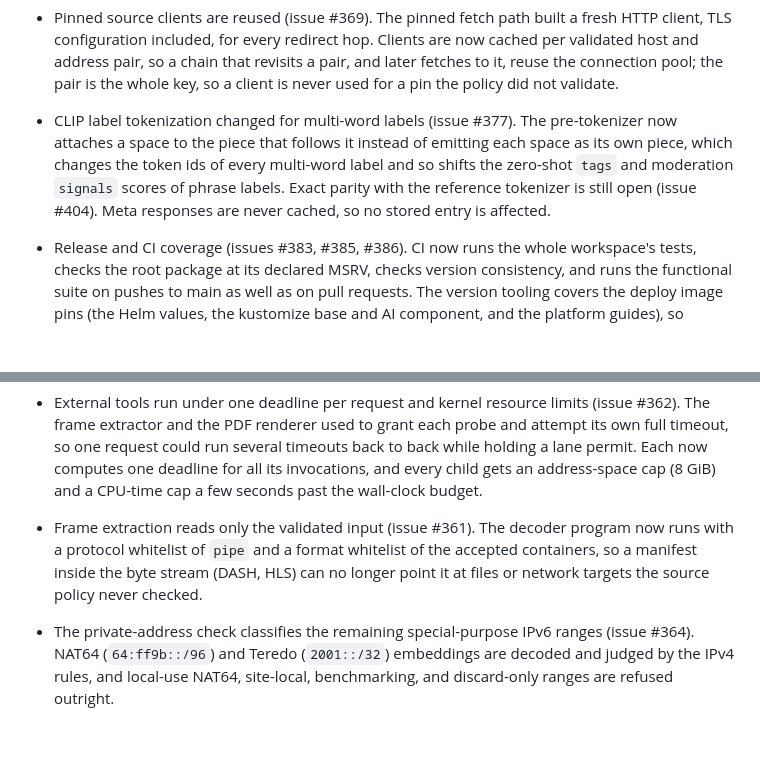
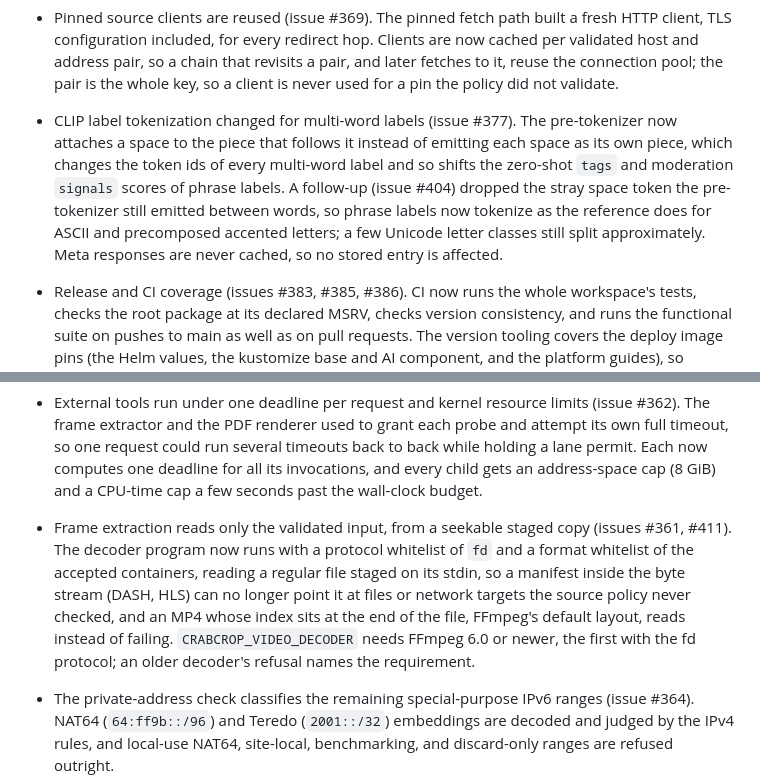
Before and after one commit to dayvson/crabcrop, a Markdown page: CHANGELOG.md, 2 parts joined by grey strips. Rendered like a GitHub page; blank space fills up the shorter version.

```diff
--- a/CHANGELOG.md
+++ b/CHANGELOG.md
@@ -36,7 +36,7 @@ All notable changes to crabcrop are recorded here. The format follows [Keep a Ch
 
 - Pinned source clients are reused (issue #369). The pinned fetch path built a fresh HTTP client, TLS configuration included, for every redirect hop. Clients are now cached per validated host and address pair, so a chain that revisits a pair, and later fetches to it, reuse the connection pool; the pair is the whole key, so a client is never used for a pin the policy did not validate.
 
-- CLIP label tokenization changed for multi-word labels (issue #377). The pre-tokenizer now attaches a space to the piece that follows it instead of emitting each space as its own piece, which changes the token ids of every multi-word label and so shifts the zero-shot `tags` and moderation `signals` scores of phrase labels. Exact parity with the reference tokenizer is still open (issue #404). Meta responses are never cached, so no stored entry is affected.
+- CLIP label tokenization changed for multi-word labels (issue #377). The pre-tokenizer now attaches a space to the piece that follows it instead of emitting each space as its own piece, which changes the token ids of every multi-word label and so shifts the zero-shot `tags` and moderation `signals` scores of phrase labels. A follow-up (issue #404) dropped the stray space token the pre-tokenizer still emitted between words, so phrase labels now tokenize as the reference does for ASCII and precomposed accented letters; a few Unicode letter classes still split approximately. Meta responses are never cached, so no stored entry is affected.
 
 - Release and CI coverage (issues #383, #385, #386). CI now runs the whole workspace's tests, checks the root package at its declared MSRV, checks version consistency, and runs the functional suite on pushes to main as well as on pull requests. The version tooling covers the deploy image pins (the Helm values, the kustomize base and AI component, and the platform guides), so `scripts/bump_version.py` moves them and `scripts/check_versions.py` fails on a drifted one. In the release pipeline, registry publishes wait for the GitHub Release job, and a prerelease version pushes only its own image tags, leaving `latest` alone.
 
@@ -64,7 +70,7 @@ All notable changes to crabcrop are recorded here. The format follows [Keep a Ch
 
 - External tools run under one deadline per request and kernel resource limits (issue #362). The frame extractor and the PDF renderer used to grant each probe and attempt its own full timeout, so one request could run several timeouts back to back while holding a lane permit. Each now computes one deadline for all its invocations, and every child gets an address-space cap (8 GiB) and a CPU-time cap a few seconds past the wall-clock budget.
 
-- Frame extraction reads only the validated input (issue #361). The decoder program now runs with a protocol whitelist of `pipe` and a format whitelist of the accepted containers, so a manifest inside the byte stream (DASH, HLS) can no longer point it at files or network targets the source policy never checked.
+- Frame extraction reads only the validated input, from a seekable staged copy (issues #361, #411). The decoder program now runs with a protocol whitelist of `fd` and a format whitelist of the accepted containers, reading a regular file staged on its stdin, so a manifest inside the byte stream (DASH, HLS) can no longer point it at files or network targets the source policy never checked, and an MP4 whose index sits at the end of the file, FFmpeg's default layout, reads instead of failing. `CRABCROP_VIDEO_DECODER` needs FFmpeg 6.0 or newer, the first with the fd protocol; an older decoder's refusal names the requirement.
 
 - The private-address check classifies the remaining special-purpose IPv6 ranges (issue #364). NAT64 (`64:ff9b::/96`) and Teredo (`2001::/32`) embeddings are decoded and judged by the IPv4 rules, and local-use NAT64, site-local, benchmarking, and discard-only ranges are refused outright.
 
```
Also changed, not shown: other parts of CHANGELOG.md (+17 -1 lines).
